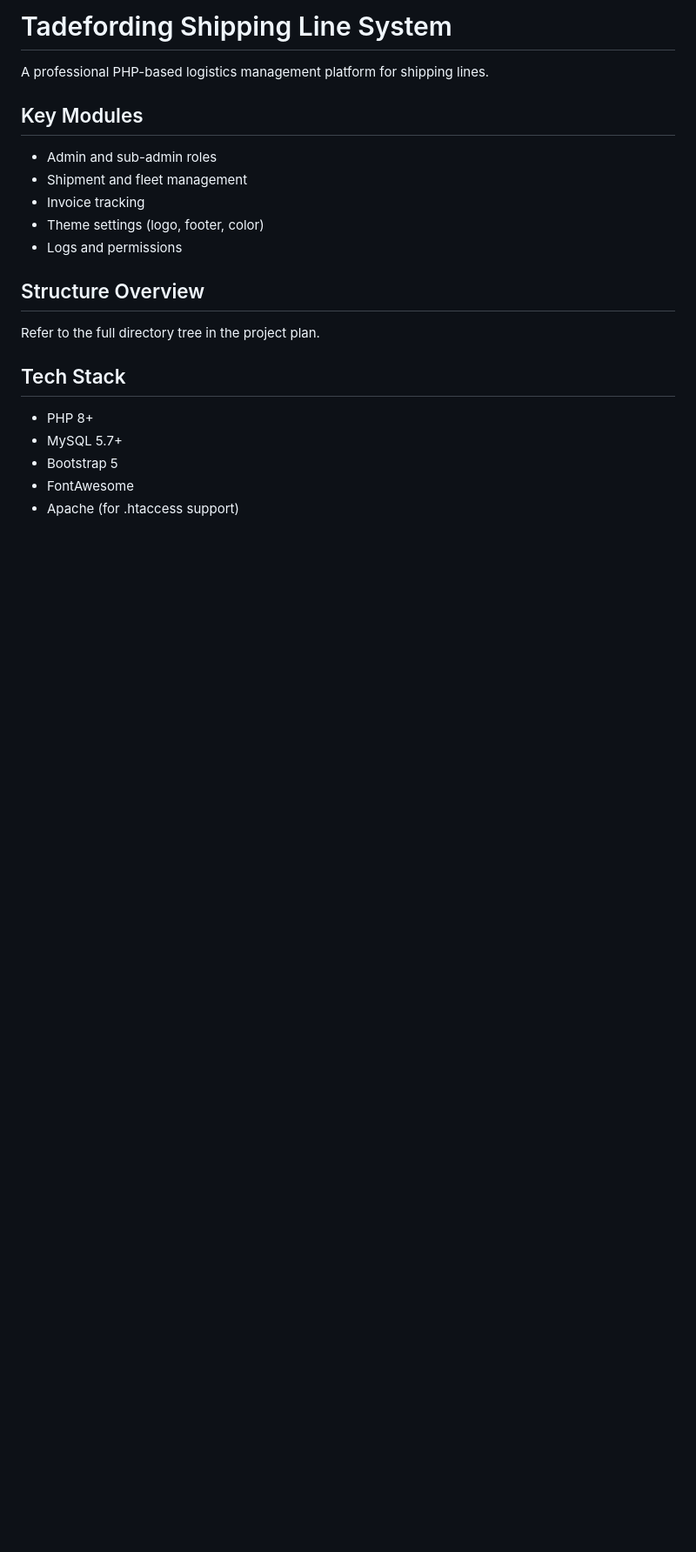
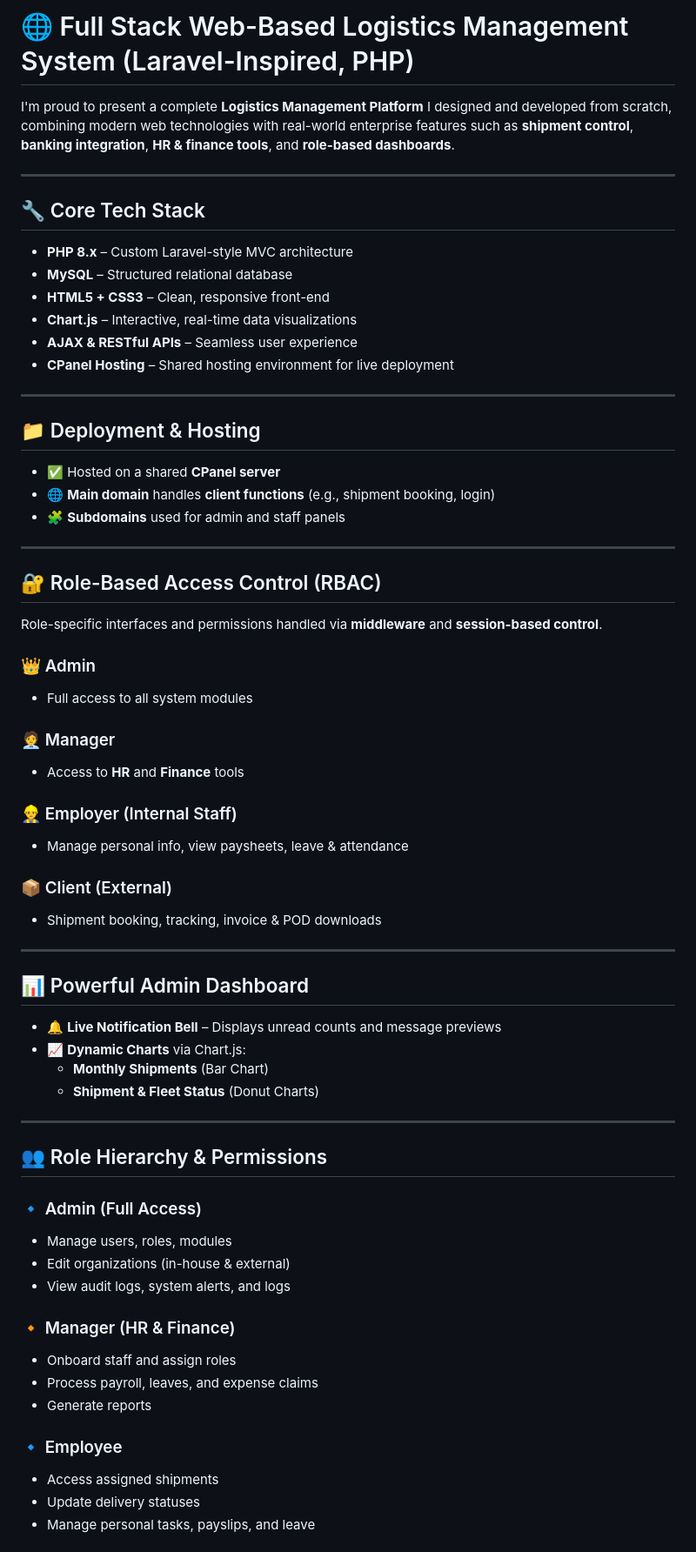
Before and after one commit to tenzaicbt/logistics_web_system, a Markdown page: README.md, the part around the change printed below. Shown: that part at 87% size. Drawn GitHub-style; blank space fills up the shorter version.

```diff
--- a/README.md
+++ b/README.md
@@ -1,20 +1,69 @@
-# Tadefording Shipping Line System
+# 🌐 Full Stack Web-Based Logistics Management System (Laravel-Inspired, PHP)
 
-A professional PHP-based logistics management platform for shipping lines.
+I'm proud to present a complete **Logistics Management Platform** I designed and developed from scratch, combining modern web technologies with real-world enterprise features such as **shipment control**, **banking integration**, **HR & finance tools**, and **role-based dashboards**.
 
-## Key Modules
-- Admin and sub-admin roles
-- Shipment and fleet management
-- Invoice tracking
-- Theme settings (logo, footer, color)
-- Logs and permissions
+---
 
-## Structure Overview
-Refer to the full directory tree in the project plan.
+## 🔧 Core Tech Stack
 
-## Tech Stack
-- PHP 8+
-- MySQL 5.7+
-- Bootstrap 5
-- FontAwesome
-- Apache (for .htaccess support)
+- **PHP 8.x** – Custom Laravel-style MVC architecture
+- **MySQL** – Structured relational database
+- **HTML5 + CSS3** – Clean, responsive front-end
+- **Chart.js** – Interactive, real-time data visualizations
+- **AJAX & RESTful APIs** – Seamless user experience
+- **CPanel Hosting** – Shared hosting environment for live deployment
+
+---
+
+## 📁 Deployment & Hosting
+
+- ✅ Hosted on a shared **CPanel server**
+- 🌐 **Main domain** handles **client functions** (e.g., shipment booking, login)
+- 🧩 **Subdomains** used for admin and staff panels
+
+---
+
+## 🔐 Role-Based Access Control (RBAC)
+
+Role-specific interfaces and permissions handled via **middleware** and **session-based control**.
+
+### 👑 Admin
+- Full access to all system modules
+
+### 🧑‍💼 Manager
+- Access to **HR** and **Finance** tools
+
+### 👷‍♂️ Employer (Internal Staff)
+- Manage personal info, view paysheets, leave & attendance
+
+### 📦 Client (External)
+- Shipment booking, tracking, invoice & POD downloads
+
+---
+
+## 📊 Powerful Admin Dashboard
+
+- 🔔 **Live Notification Bell** – Displays unread counts and message previews
+- 📈 **Dynamic Charts** via Chart.js:
+  - **Monthly Shipments** (Bar Chart)
+  - **Shipment & Fleet Status** (Donut Charts)
+
+---
+
+## 👥 Role Hierarchy & Permissions
+
+### 🔹 Admin (Full Access)
+- Manage users, roles, modules
+- Edit organizations (in-house & external)
+- View audit logs, system alerts, and logs
+
+### 🔸 Manager (HR & Finance)
+- Onboard staff and assign roles
+- Process payroll, leaves, and expense claims
+- Generate reports
+
+### 🔹 Employee
+- Access assigned shipments
+- Update delivery statuses
+- Manage personal tasks, payslips, and leave
+
```
Also changed, not shown: other parts of README.md (+43 -0 lines).
